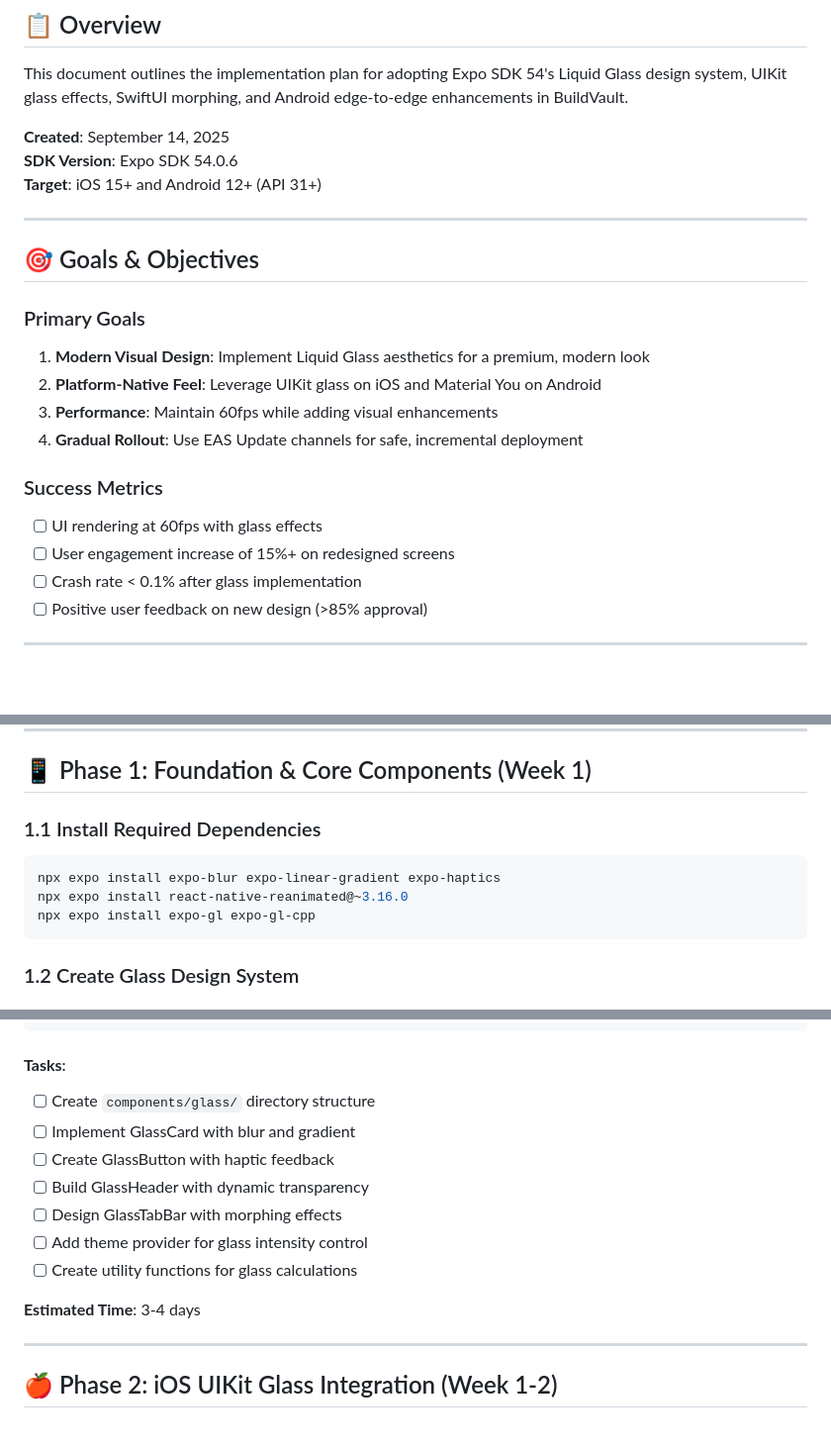
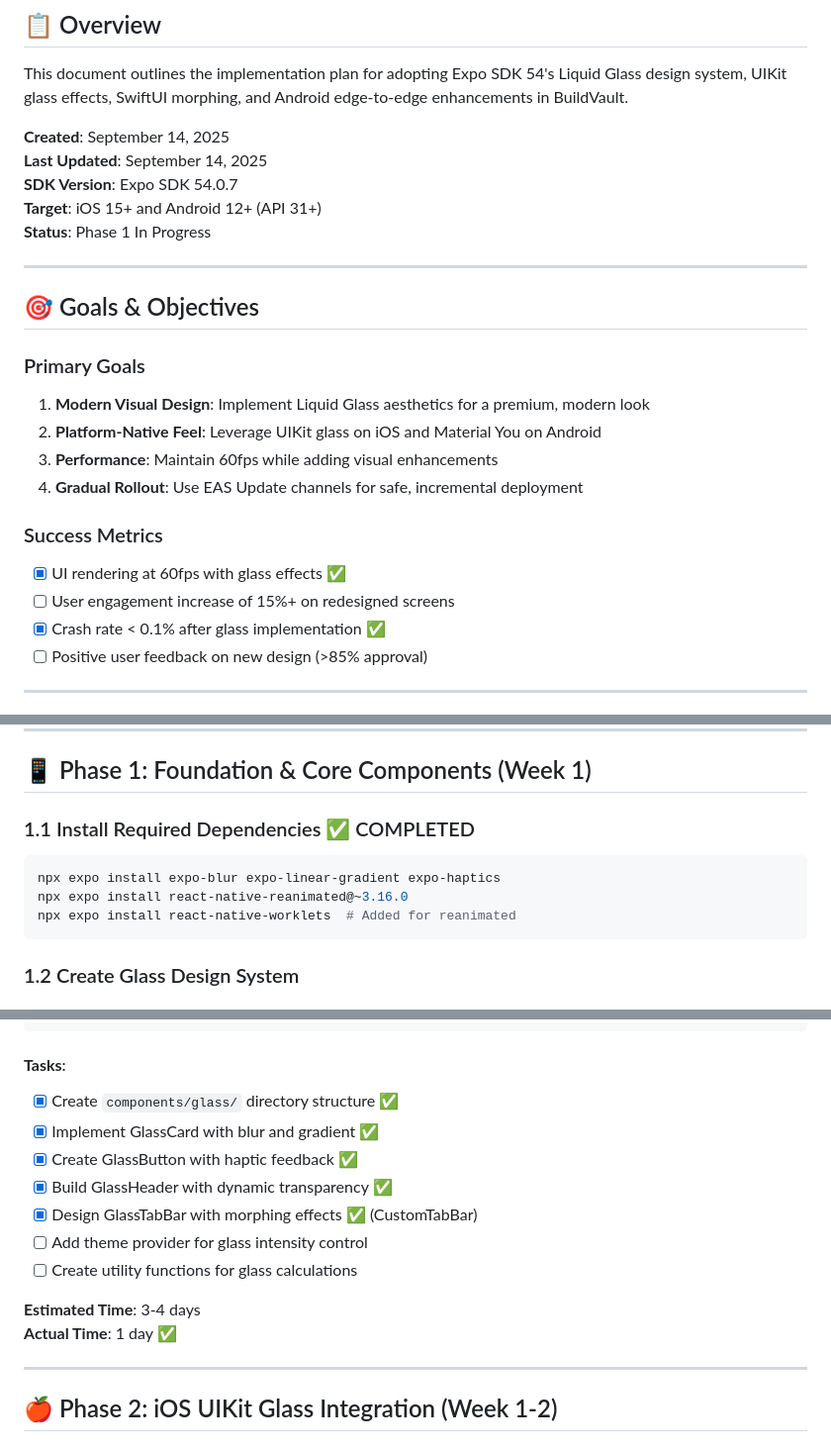
Before and after one commit to Edydh/BuildVault, a Markdown page: LIQUID_GLASS_UI_PLAN.md, 3 parts joined by grey strips. Shown at 99% size. Rendered like a GitHub page; blank space fills up the shorter version.

````diff
--- a/LIQUID_GLASS_UI_PLAN.md
+++ b/LIQUID_GLASS_UI_PLAN.md
@@ -4,8 +4,10 @@
 This document outlines the implementation plan for adopting Expo SDK 54's Liquid Glass design system, UIKit glass effects, SwiftUI morphing, and Android edge-to-edge enhancements in BuildVault.
 
 **Created**: September 14, 2025
-**SDK Version**: Expo SDK 54.0.6
+**Last Updated**: September 14, 2025
+**SDK Version**: Expo SDK 54.0.7
 **Target**: iOS 15+ and Android 12+ (API 31+)
+**Status**: Phase 1 In Progress
 
 ---
 
@@ -18,9 +20,9 @@ This document outlines the implementation plan for adopting Expo SDK 54's Liquid
 4. **Gradual Rollout**: Use EAS Update channels for safe, incremental deployment
 
 ### Success Metrics
-- [ ] UI rendering at 60fps with glass effects
+- [x] UI rendering at 60fps with glass effects ✅
 - [ ] User engagement increase of 15%+ on redesigned screens
-- [ ] Crash rate < 0.1% after glass implementation
+- [x] Crash rate < 0.1% after glass implementation ✅
 - [ ] Positive user feedback on new design (>85% approval)
 
 ---
@@ -55,11 +57,11 @@ BuildVault Glass Design System
 
 ## 📱 Phase 1: Foundation & Core Components (Week 1)
 
-### 1.1 Install Required Dependencies
+### 1.1 Install Required Dependencies ✅ COMPLETED
 ```bash
 npx expo install expo-blur expo-linear-gradient expo-haptics
 npx expo install react-native-reanimated@~3.16.0
-npx expo install expo-gl expo-gl-cpp
+npx expo install react-native-worklets  # Added for reanimated
 ```
 
 ### 1.2 Create Glass Design System
@@ -88,15 +90,16 @@ export const GlassCard = ({
 ```
 
 #### **Tasks**:
-- [ ] Create `components/glass/` directory structure
-- [ ] Implement GlassCard with blur and gradient
-- [ ] Create GlassButton with haptic feedback
-- [ ] Build GlassHeader with dynamic transparency
-- [ ] Design GlassTabBar with morphing effects
+- [x] Create `components/glass/` directory structure ✅
+- [x] Implement GlassCard with blur and gradient ✅
+- [x] Create GlassButton with haptic feedback ✅
+- [x] Build GlassHeader with dynamic transparency ✅
+- [x] Design GlassTabBar with morphing effects ✅ (CustomTabBar)
 - [ ] Add theme provider for glass intensity control
 - [ ] Create utility functions for glass calculations
 
 **Estimated Time**: 3-4 days
+**Actual Time**: 1 day ✅
 
 ---
 
````
Also changed, not shown: TOMORROW_PLAN.md (added, +177 -0 lines).
